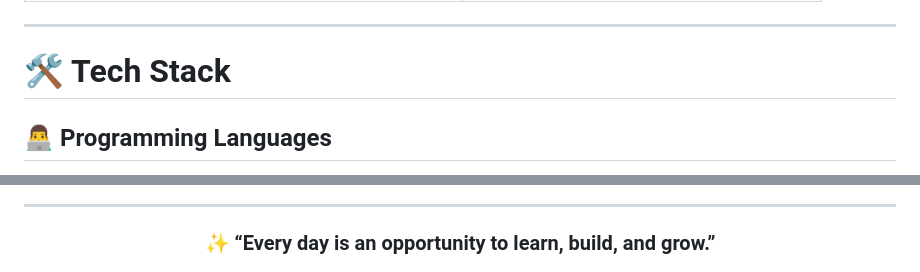
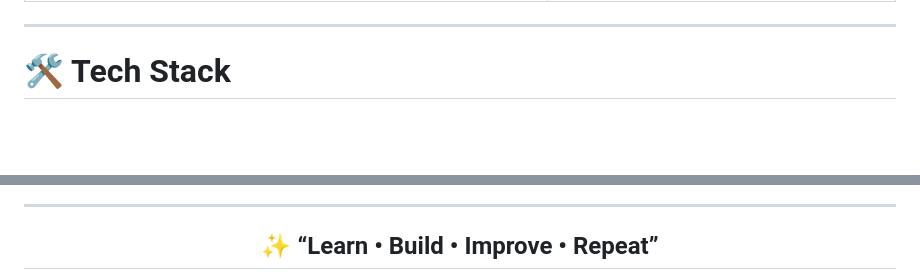
Before and after one commit to ihsafy/ihsafy, a Markdown page: README.md, 2 parts joined by grey strips. Rendered like a GitHub page; blank space fills up the shorter version.

```diff
--- a/README.md
+++ b/README.md
@@ -80,7 +85,5 @@ class IHSafy:
 
 # 🛠️ Tech Stack
 
-## 👨‍💻 Programming Languages
-
 <div align="center">
 
@@ -223,5 +269,5 @@ class IHSafy:
 
 <div align="center">
 
-### ✨ “Every day is an opportunity to learn, build, and grow.”
+## ✨ “Learn • Build • Improve • Repeat”
 
```
Also changed, not shown: other parts of README.md (+153 -103 lines).
